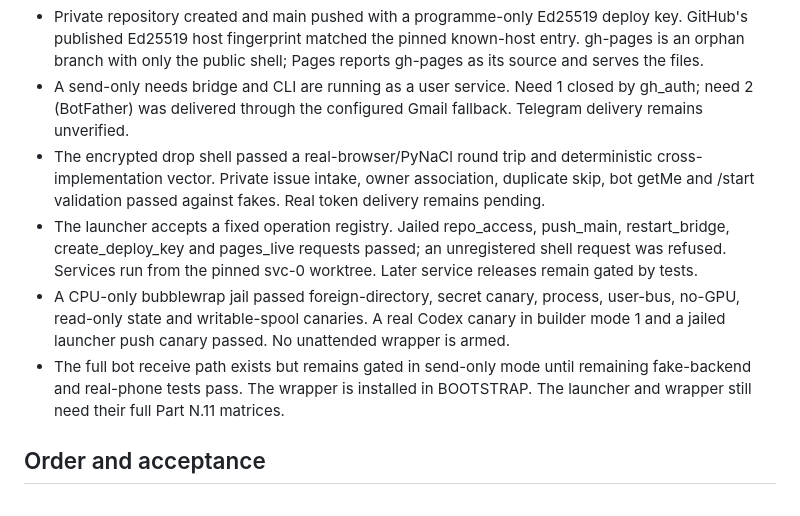
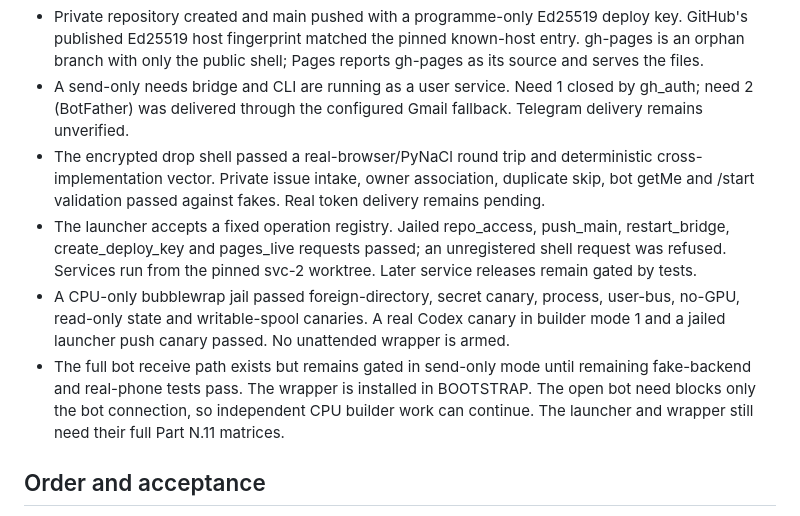
Before and after one commit to mushfique-dgist/smat-sprint-lab, a Markdown page: docs/PLAN.md, the part around the change. Drawn GitHub-style.

Commit message:
Record CPU bootstrap release and open phone need

```diff
--- a/docs/PLAN.md
+++ b/docs/PLAN.md
@@ -19,9 +19,9 @@ Separate sibling project `smat-sprint`, private repository `mushfique-dgist/smat
 - Private repository created and main pushed with a programme-only Ed25519 deploy key. GitHub's published Ed25519 host fingerprint matched the pinned known-host entry. gh-pages is an orphan branch with only the public shell; Pages reports gh-pages as its source and serves the files.
 - A send-only needs bridge and CLI are running as a user service. Need 1 closed by gh_auth; need 2 (BotFather) was delivered through the configured Gmail fallback. Telegram delivery remains unverified.
 - The encrypted drop shell passed a real-browser/PyNaCl round trip and deterministic cross-implementation vector. Private issue intake, owner association, duplicate skip, bot getMe and /start validation passed against fakes. Real token delivery remains pending.
-- The launcher accepts a fixed operation registry. Jailed repo_access, push_main, restart_bridge, create_deploy_key and pages_live requests passed; an unregistered shell request was refused. Services run from the pinned svc-0 worktree. Later service releases remain gated by tests.
+- The launcher accepts a fixed operation registry. Jailed repo_access, push_main, restart_bridge, create_deploy_key and pages_live requests passed; an unregistered shell request was refused. Services run from the pinned svc-2 worktree. Later service releases remain gated by tests.
 - A CPU-only bubblewrap jail passed foreign-directory, secret canary, process, user-bus, no-GPU, read-only state and writable-spool canaries. A real Codex canary in builder mode 1 and a jailed launcher push canary passed. No unattended wrapper is armed.
-- The full bot receive path exists but remains gated in send-only mode until remaining fake-backend and real-phone tests pass. The wrapper is installed in BOOTSTRAP. The launcher and wrapper still need their full Part N.11 matrices.
+- The full bot receive path exists but remains gated in send-only mode until remaining fake-backend and real-phone tests pass. The wrapper is installed in BOOTSTRAP. The open bot need blocks only the bot connection, so independent CPU builder work can continue. The launcher and wrapper still need their full Part N.11 matrices.
 
 ## Order and acceptance
 1. M0: need store, typed templates, send-only bridge and fallback, secret drop, own bot, strict owner validation, jail, named-operation launcher and wrapper. Use the fake Bot API and crash tests in Part N.11 before trusting full mode. The bridge failure above must be visible and have a working phone fallback.
```
Also changed, not shown: docs/PROGRESS.md (+6 -6 lines).
